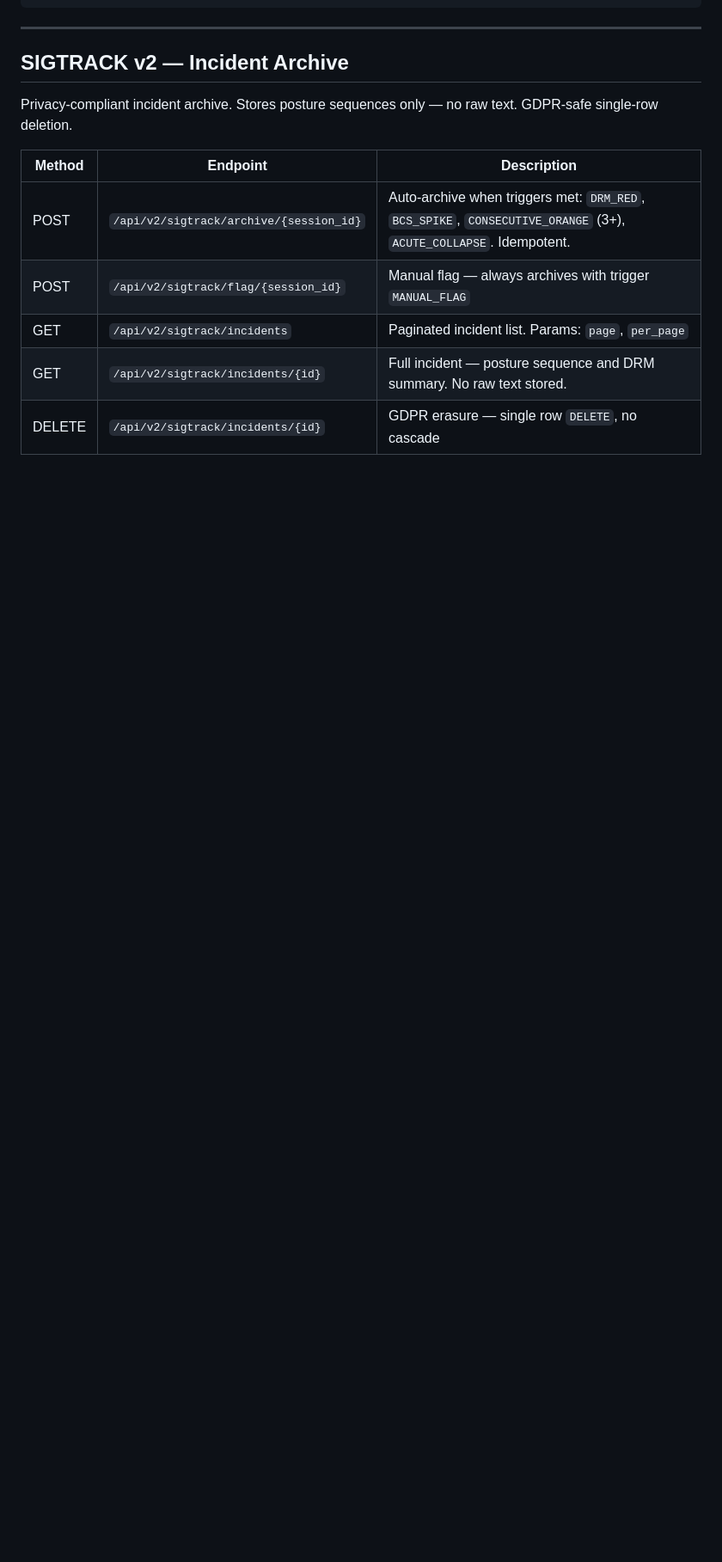
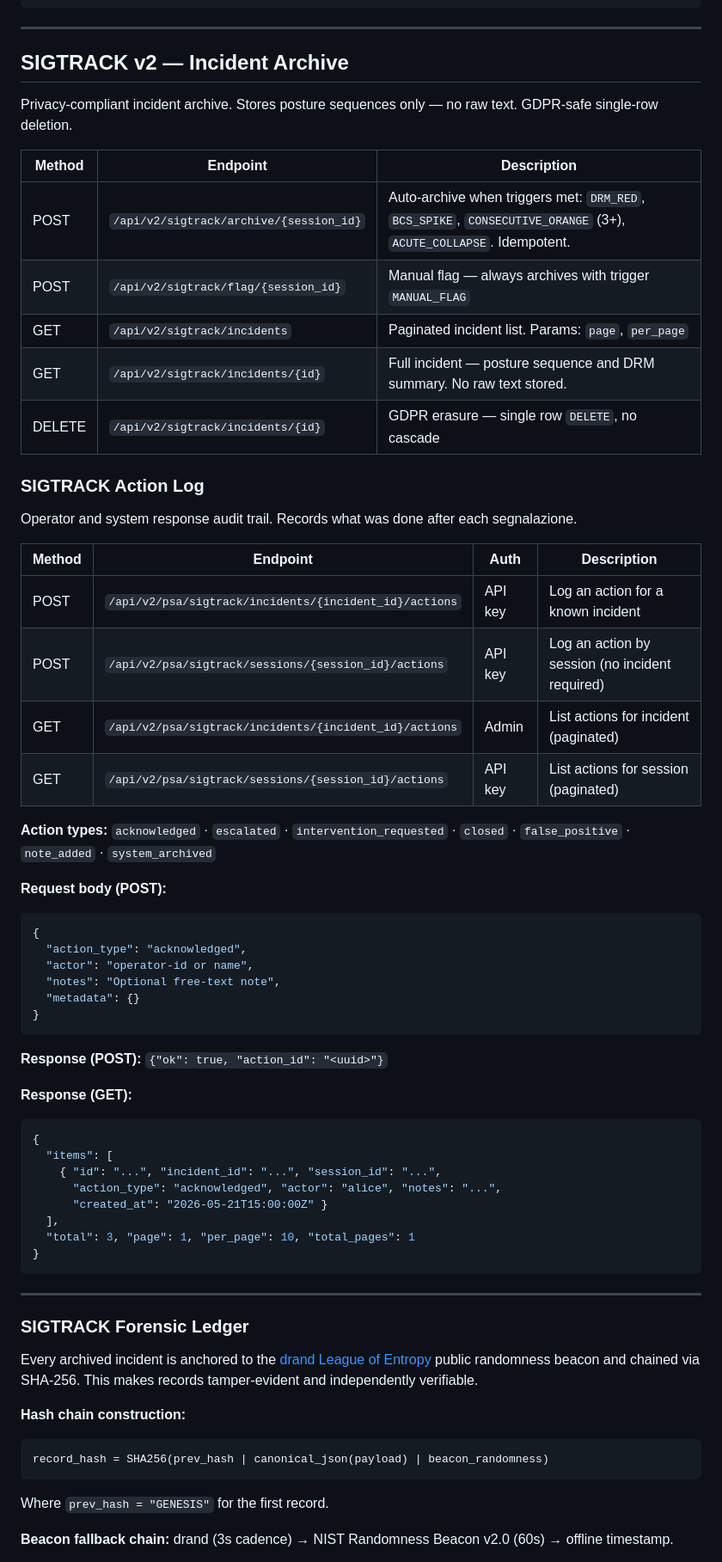
Before and after one commit to SiliconPsycheLabs/PSA-core, a Markdown page: API.md, the part around one of its changes. Shown at 86% size. Rendered like a GitHub page; blank space fills up the shorter version.

Commit message:
docs(API): add SIGTRACK action log + forensic ledger endpoints

````diff
--- a/API.md
+++ b/API.md
@@ -255,3 +257,57 @@ Privacy-compliant incident archive. Stores posture sequences only — no raw tex
 | GET | `/api/v2/sigtrack/incidents` | Paginated incident list. Params: `page`, `per_page` |
 | GET | `/api/v2/sigtrack/incidents/{id}` | Full incident — posture sequence and DRM summary. No raw text stored. |
 | DELETE | `/api/v2/sigtrack/incidents/{id}` | GDPR erasure — single row `DELETE`, no cascade |
+
+
+### SIGTRACK Action Log
+
+Operator and system response audit trail. Records what was done after each segnalazione.
+
+| Method | Endpoint | Auth | Description |
+|--------|----------|------|-------------|
+| POST | `/api/v2/psa/sigtrack/incidents/{incident_id}/actions` | API key | Log an action for a known incident |
+| POST | `/api/v2/psa/sigtrack/sessions/{session_id}/actions` | API key | Log an action by session (no incident required) |
+| GET  | `/api/v2/psa/sigtrack/incidents/{incident_id}/actions` | Admin | List actions for incident (paginated) |
+| GET  | `/api/v2/psa/sigtrack/sessions/{session_id}/actions` | API key | List actions for session (paginated) |
+
+**Action types:** `acknowledged` · `escalated` · `intervention_requested` · `closed` · `false_positive` · `note_added` · `system_archived`
+
+**Request body (POST):**
+
+```json
+{
+  "action_type": "acknowledged",
+  "actor": "operator-id or name",
+  "notes": "Optional free-text note",
+  "metadata": {}
+}
+```
+
+**Response (POST):** `{"ok": true, "action_id": "<uuid>"}`
+
+**Response (GET):**
+```json
+{
+  "items": [
+    { "id": "...", "incident_id": "...", "session_id": "...",
+      "action_type": "acknowledged", "actor": "alice", "notes": "...",
+      "created_at": "2026-05-21T15:00:00Z" }
+  ],
+  "total": 3, "page": 1, "per_page": 10, "total_pages": 1
+}
+```
+
+---
+
+### SIGTRACK Forensic Ledger
+
+Every archived incident is anchored to the [drand League of Entropy](https://drand.love/) public randomness beacon and chained via SHA-256. This makes records tamper-evident and independently verifiable.
+
+**Hash chain construction:**
+```
+record_hash = SHA256(prev_hash | canonical_json(payload) | beacon_randomness)
+```
+Where `prev_hash = "GENESIS"` for the first record.
+
+**Beacon fallback chain:** drand (3s cadence) → NIST Randomness Beacon v2.0 (60s) → offline timestamp.
+
````
Also changed, not shown: other parts of API.md (+33 -0 lines).
